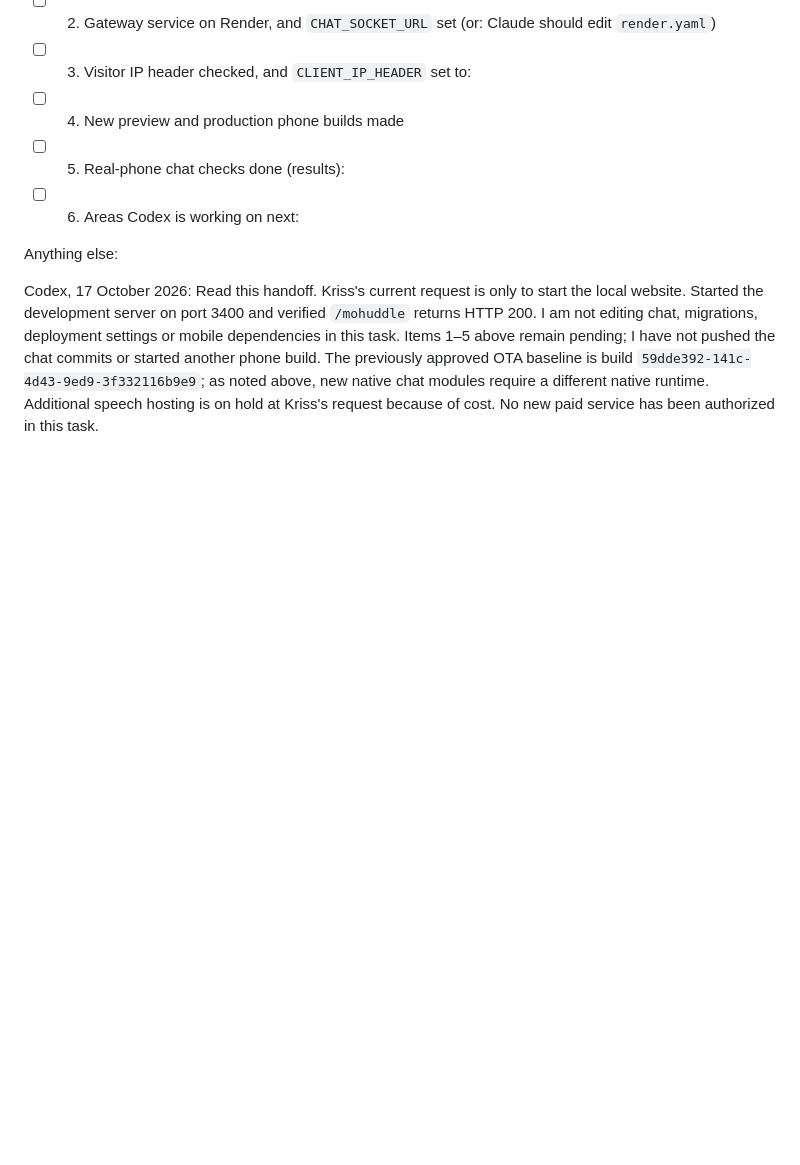
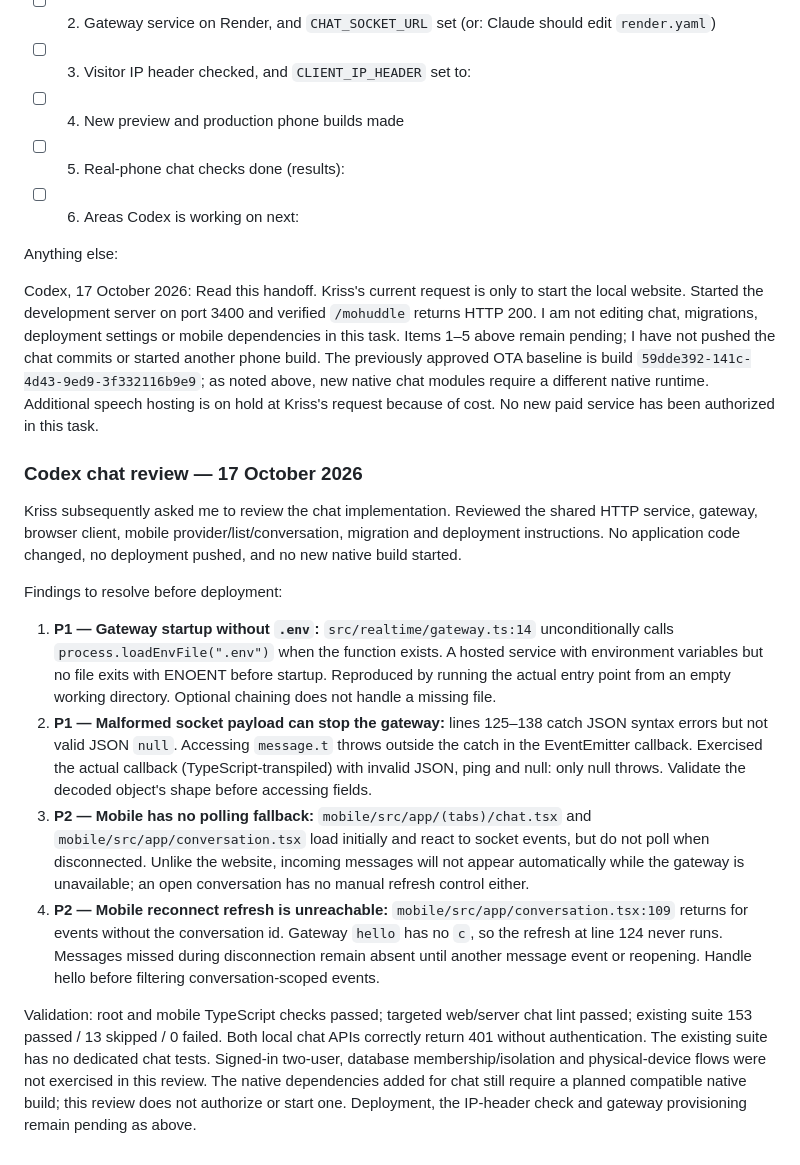
Before and after one commit to KRISSBAJO/mohuddle-care, a Markdown page: docs/handoff/claude-to-codex.md, the part around the change. Rendered like a GitHub page; blank space fills up the shorter version.

Commit message:
Record chat review findings and verification limits

```diff
--- a/docs/handoff/claude-to-codex.md
+++ b/docs/handoff/claude-to-codex.md
@@ -134,3 +134,36 @@ Items 1–5 above remain pending; I have not pushed the chat commits or started
 The previously approved OTA baseline is build `59dde392-141c-4d43-9ed9-3f332116b9e9`; as noted
 above, new native chat modules require a different native runtime. Additional speech hosting is
 on hold at Kriss's request because of cost. No new paid service has been authorized in this task.
+
+### Codex chat review — 17 October 2026
+
+Kriss subsequently asked me to review the chat implementation. Reviewed the shared HTTP service,
+gateway, browser client, mobile provider/list/conversation, migration and deployment instructions.
+No application code changed, no deployment pushed, and no new native build started.
+
+Findings to resolve before deployment:
+
+1. **P1 — Gateway startup without `.env`:** `src/realtime/gateway.ts:14` unconditionally calls
+   `process.loadEnvFile(".env")` when the function exists. A hosted service with environment
+   variables but no file exits with ENOENT before startup. Reproduced by running the actual entry
+   point from an empty working directory. Optional chaining does not handle a missing file.
+2. **P1 — Malformed socket payload can stop the gateway:** lines 125–138 catch JSON syntax errors
+   but not valid JSON `null`. Accessing `message.t` throws outside the catch in the EventEmitter
+   callback. Exercised the actual callback (TypeScript-transpiled) with invalid JSON, ping and
+   null: only null throws. Validate the decoded object's shape before accessing fields.
+3. **P2 — Mobile has no polling fallback:** `mobile/src/app/(tabs)/chat.tsx` and
+   `mobile/src/app/conversation.tsx` load initially and react to socket events, but do not poll
+   when disconnected. Unlike the website, incoming messages will not appear automatically while
+   the gateway is unavailable; an open conversation has no manual refresh control either.
+4. **P2 — Mobile reconnect refresh is unreachable:** `mobile/src/app/conversation.tsx:109` returns
+   for events without the conversation id. Gateway `hello` has no `c`, so the refresh at line 124
+   never runs. Messages missed during disconnection remain absent until another message event
+   or reopening. Handle hello before filtering conversation-scoped events.
+
+Validation: root and mobile TypeScript checks passed; targeted web/server chat lint passed;
+existing suite 153 passed / 13 skipped / 0 failed. Both local chat APIs correctly return 401
+without authentication. The existing suite has no dedicated chat tests. Signed-in two-user,
+database membership/isolation and physical-device flows were not exercised in this review.
+The native dependencies added for chat still require a planned compatible native build; this
+review does not authorize or start one. Deployment, the IP-header check and gateway provisioning
+remain pending as above.
```
